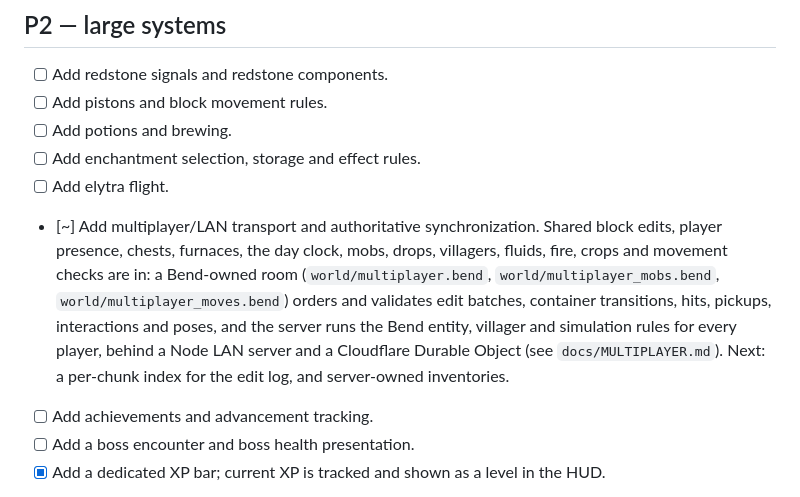
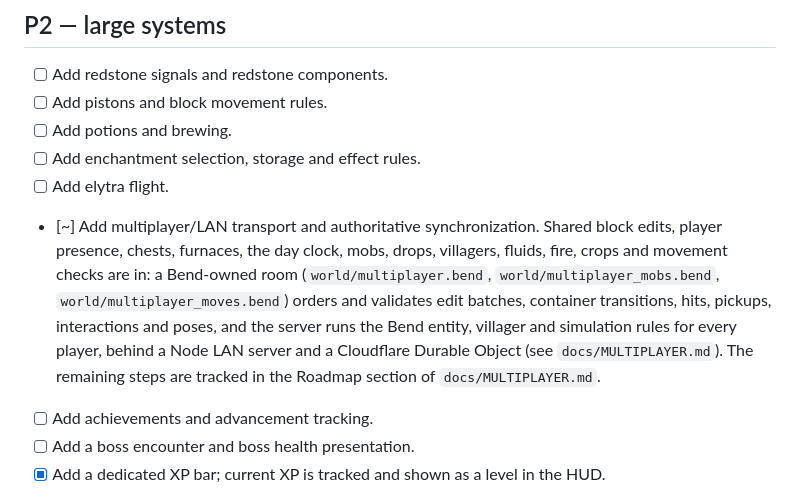
Before and after one commit to lennix1337/bend2craft, a Markdown page: docs/BACKLOG.md, the part around the change. Drawn GitHub-style.

```diff
--- a/docs/BACKLOG.md
+++ b/docs/BACKLOG.md
@@ -111,7 +111,7 @@ Status markers:
 - [ ] Add potions and brewing.
 - [ ] Add enchantment selection, storage and effect rules.
 - [ ] Add elytra flight.
-- [~] Add multiplayer/LAN transport and authoritative synchronization. Shared block edits, player presence, chests, furnaces, the day clock, mobs, drops, villagers, fluids, fire, crops and movement checks are in: a Bend-owned room (`world/multiplayer.bend`, `world/multiplayer_mobs.bend`, `world/multiplayer_moves.bend`) orders and validates edit batches, container transitions, hits, pickups, interactions and poses, and the server runs the Bend entity, villager and simulation rules for every player, behind a Node LAN server and a Cloudflare Durable Object (see `docs/MULTIPLAYER.md`). Next: a per-chunk index for the edit log, and server-owned inventories.
+- [~] Add multiplayer/LAN transport and authoritative synchronization. Shared block edits, player presence, chests, furnaces, the day clock, mobs, drops, villagers, fluids, fire, crops and movement checks are in: a Bend-owned room (`world/multiplayer.bend`, `world/multiplayer_mobs.bend`, `world/multiplayer_moves.bend`) orders and validates edit batches, container transitions, hits, pickups, interactions and poses, and the server runs the Bend entity, villager and simulation rules for every player, behind a Node LAN server and a Cloudflare Durable Object (see `docs/MULTIPLAYER.md`). The remaining steps are tracked in the Roadmap section of `docs/MULTIPLAYER.md`.
 - [ ] Add achievements and advancement tracking.
 - [ ] Add a boss encounter and boss health presentation.
 - [x] Add a dedicated XP bar; current XP is tracked and shown as a level in the HUD.
```
Also changed, not shown: docs/MULTIPLAYER.md (+73 -4 lines).
